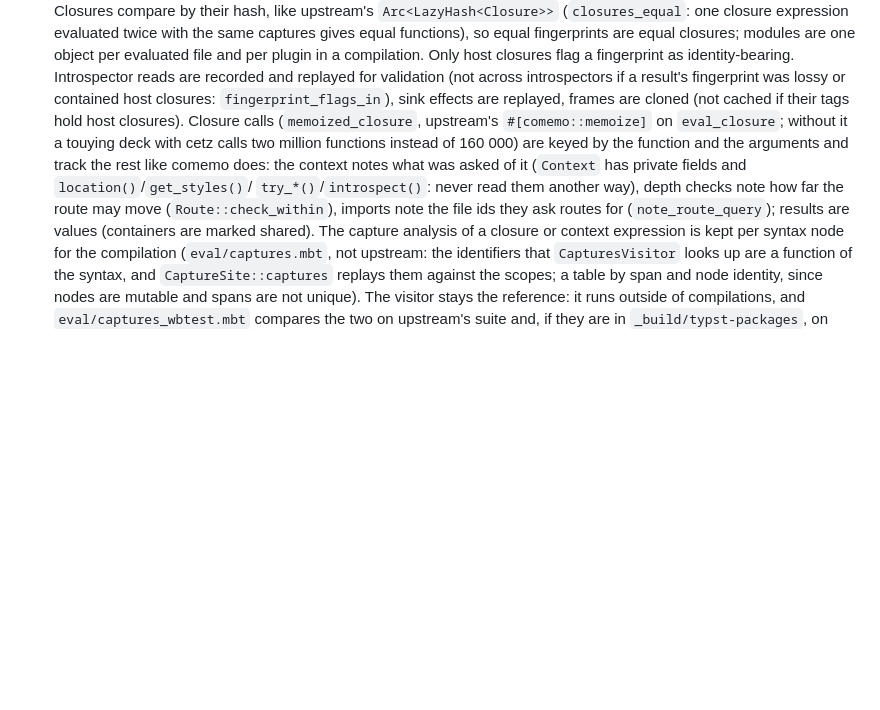
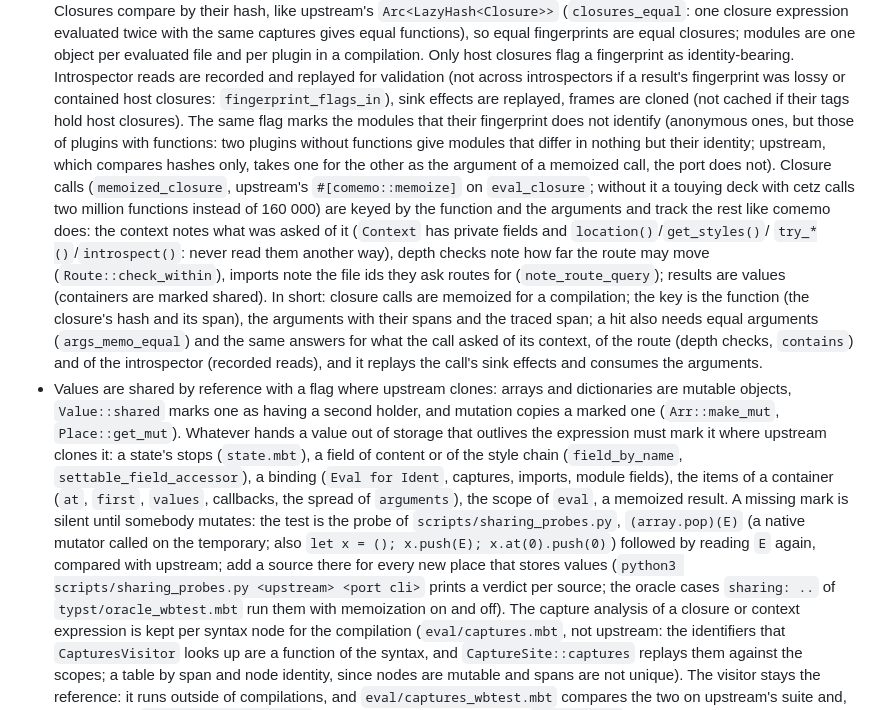
Before and after one commit to moonbitlang/typst.mbt, a Markdown page: AGENTS.md, the part around the change. Rendered like a GitHub page; blank space fills up the shorter version.

Commit message:
docs: memoized closure calls and the sharing of values in AGENTS.md
And the EDSL design no longer says that host functions set the
fingerprint flag "like closures do": closures compare by their hash now.

```diff
--- a/AGENTS.md
+++ b/AGENTS.md
@@ -293,7 +293,12 @@
   are recorded and replayed for validation (not across introspectors if a
   result's fingerprint was lossy or contained host closures:
   `fingerprint_flags_in`), sink effects are replayed, frames are cloned
-  (not cached if their tags hold host closures).
+  (not cached if their tags hold host closures). The same flag marks the
+  modules that their fingerprint does not identify (anonymous ones, but
+  those of plugins with functions: two plugins without functions give
+  modules that differ in nothing but their identity; upstream, which
+  compares hashes only, takes one for the other as the argument of a
+  memoized call, the port does not).
   Closure calls (`memoized_closure`, upstream's `#[comemo::memoize]` on
   `eval_closure`; without it a touying deck with cetz calls two million
   functions instead of 160 000) are keyed by the function and the arguments
@@ -302,7 +307,30 @@
   `try_*()`/`introspect()`: never read them another way), depth checks
   note how far the route may move (`Route::check_within`), imports note
   the file ids they ask routes for (`note_route_query`); results are
-  values (containers are marked shared). The capture analysis of a closure
+  values (containers are marked shared). In short: closure calls are
+  memoized for a compilation; the key is the function (the closure's hash
+  and its span), the arguments with their spans and the traced span; a
+  hit also needs equal arguments (`args_memo_equal`) and the same answers
+  for what the call asked of its context, of the route (depth checks,
+  `contains`) and of the introspector (recorded reads), and it replays the
+  call's sink effects and consumes the arguments.
+- Values are shared by reference with a flag where upstream clones:
+  arrays and dictionaries are mutable objects, `Value::shared` marks one
+  as having a second holder, and mutation copies a marked one
+  (`Arr::make_mut`, `Place::get_mut`). Whatever hands a value out of
+  storage that outlives the expression must mark it where upstream clones
+  it: a state's stops (`state.mbt`), a field of content or of the style
+  chain (`field_by_name`, `settable_field_accessor`), a binding (`Eval
+  for Ident`, captures, imports, module fields), the items of a container
+  (`at`, `first`, `values`, callbacks, the spread of `arguments`), the
+  scope of `eval`, a memoized result. A missing mark is silent until
+  somebody mutates: the test is the probe of `scripts/sharing_probes.py`,
+  `(array.pop)(E)` (a native mutator called on the temporary; also
+  `let x = (); x.push(E); x.at(0).push(0)`) followed by reading `E` again,
+  compared with upstream; add a source there for every new place that
+  stores values (`python3 scripts/sharing_probes.py <upstream> <port cli>`
+  prints a verdict per source; the oracle cases `sharing: ..` of
+  `typst/oracle_wbtest.mbt` run them with memoization on and off). The capture analysis of a closure
   or context expression is kept per syntax node for the compilation
   (`eval/captures.mbt`, not upstream: the identifiers that
   `CapturesVisitor` looks up are a function of the syntax, and
```
Also changed, not shown: docs/edsl-design.md (+12 -5 lines).
